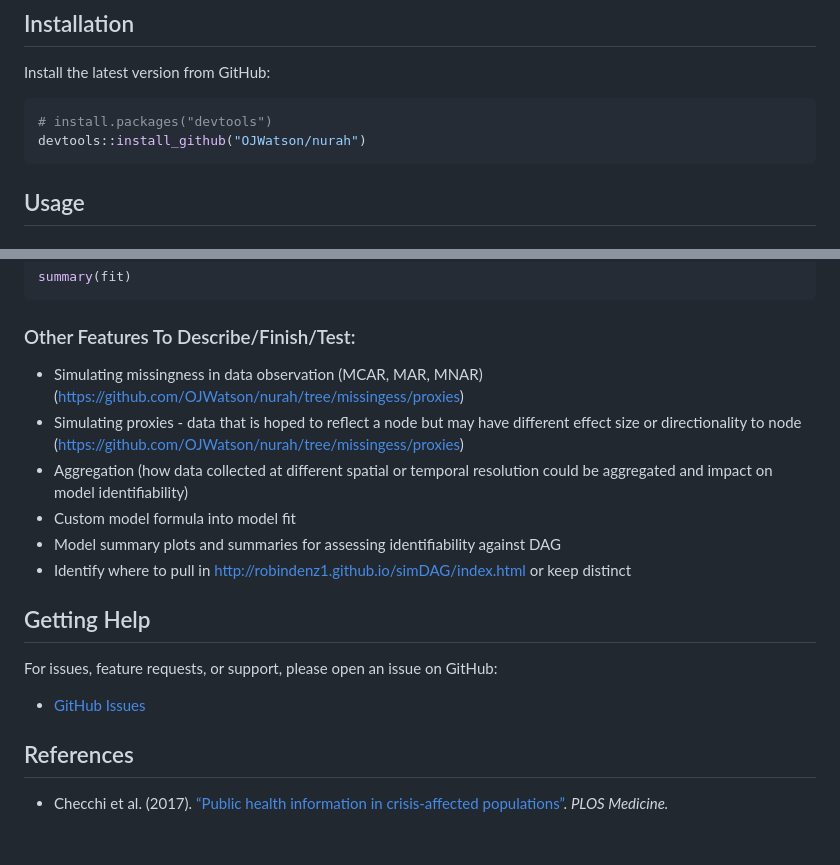
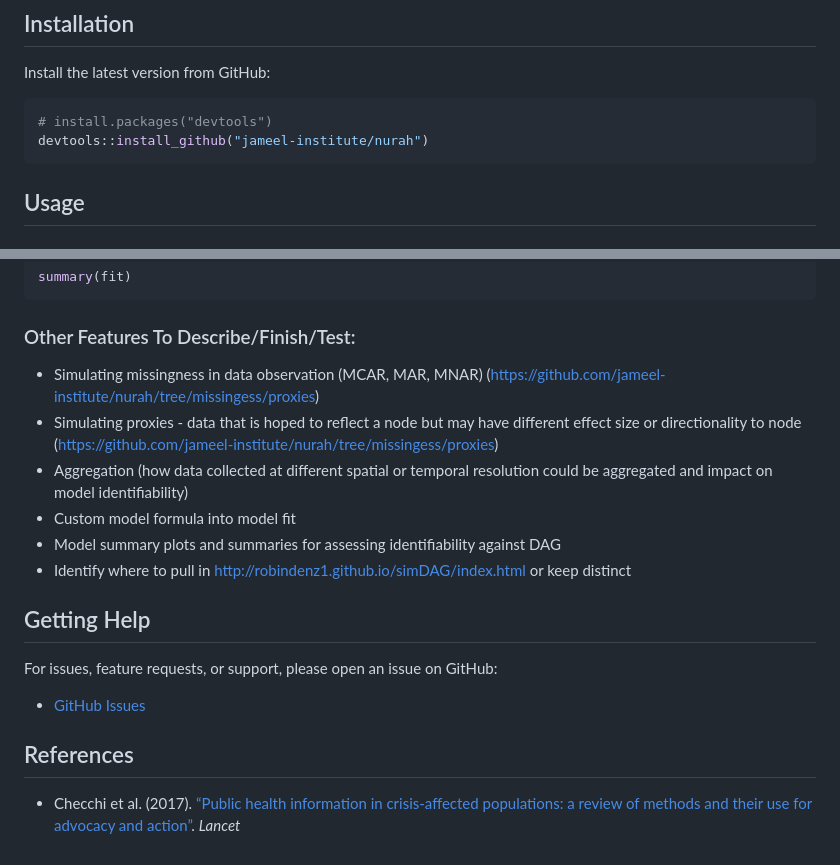
Before and after one commit to OJWatson/nurah, a Markdown page: README.md, 2 parts joined by grey strips. GitHub-like rendering.

````diff
--- a/README.md
+++ b/README.md
@@ -35,7 +35,7 @@ Install the latest version from GitHub:
 
 ``` r
 # install.packages("devtools")
-devtools::install_github("OJWatson/nurah")
+devtools::install_github("jameel-institute/nurah")
 ```
 
 ## Usage
@@ -151,8 +151,8 @@ summary(fit)
 
 ### Other Features To Describe/Finish/Test:
 
-- Simulating missingness in data observation (MCAR, MAR, MNAR) (https://github.com/OJWatson/nurah/tree/missingess/proxies)
-- Simulating proxies - data that is hoped to reflect a node but may have different effect size or directionality to node (https://github.com/OJWatson/nurah/tree/missingess/proxies)
+- Simulating missingness in data observation (MCAR, MAR, MNAR) (https://github.com/jameel-institute/nurah/tree/missingess/proxies)
+- Simulating proxies - data that is hoped to reflect a node but may have different effect size or directionality to node (https://github.com/jameel-institute/nurah/tree/missingess/proxies)
 - Aggregation (how data collected at different spatial or temporal resolution could be aggregated and impact on model identifiability)
 - Custom model formula into model fit
 - Model summary plots and summaries for assessing identifiability against DAG
@@ -169,6 +169,5 @@ GitHub:
 
 ## References
 
-- Checchi et al. (2017). [“Public health information in crisis-affected
-  populations”](https://journals.plos.org/plosmedicine/article?id=10.1371/journal.pmed.1002181).
-  *PLOS Medicine.*
+- Checchi et al. (2017). [“Public health information in crisis-affected populations: a review of methods and their use for advocacy and action”]([https://journals.plos.org/plosmedicine/article?id=10.1371/journal.pmed.1002181](https://doi.org/10.1016/S0140-6736(17)30702-X)).
+  *Lancet*
````
Also changed, not shown: other parts of README.md (+4 -4 lines).
